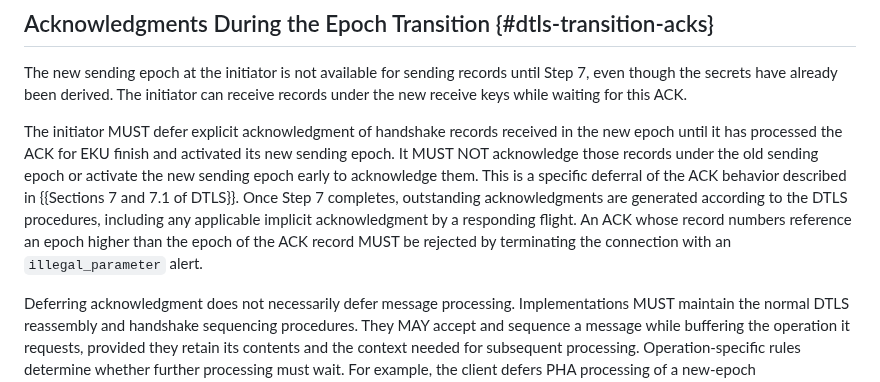
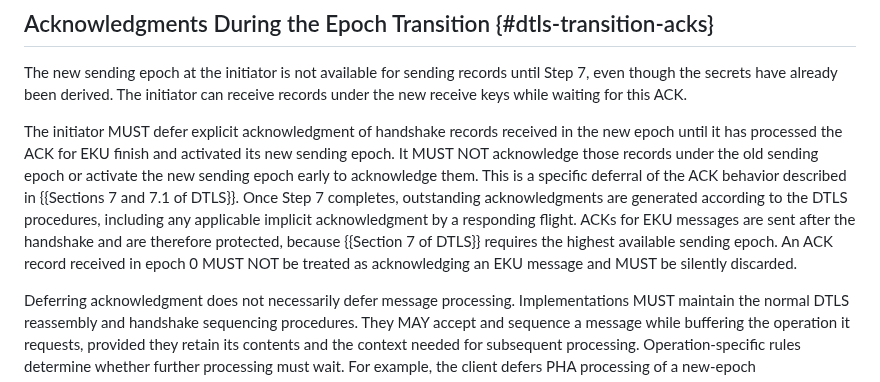
Before and after one commit to tlswg/tls-key-update, a Markdown page: draft-ietf-tls-extended-key-update.md, the part around the change. GitHub-like rendering.

Commit message:
Update draft-ietf-tls-extended-key-update.md
I changed the text based on insights gained while working on this PR: https://github.com/tlswg/dtls13-spec/pull/332

```diff
--- a/draft-ietf-tls-extended-key-update.md
+++ b/draft-ietf-tls-extended-key-update.md
@@ -595,10 +595,11 @@ under the old sending epoch or activate the new sending epoch early to
 acknowledge them. This is a specific deferral of the ACK behavior described
 in {{Sections 7 and 7.1 of DTLS}}. Once Step 7 completes, outstanding
 acknowledgments are generated according to the DTLS procedures, including
-any applicable implicit acknowledgment by a responding flight. An ACK
-whose record numbers reference an epoch higher than the epoch of the ACK
-record MUST be rejected by terminating the connection with an
-`illegal_parameter` alert.
+any applicable implicit acknowledgment by a responding flight. ACKs for EKU
+messages are sent after the handshake and are therefore protected, because
+{{Section 7 of DTLS}} requires the highest available sending epoch. An ACK
+record received in epoch 0 MUST NOT be treated as acknowledging an EKU
+message and MUST be silently discarded.
 
 Deferring acknowledgment does not necessarily defer message processing.
 Implementations MUST maintain the normal DTLS reassembly and handshake
```
